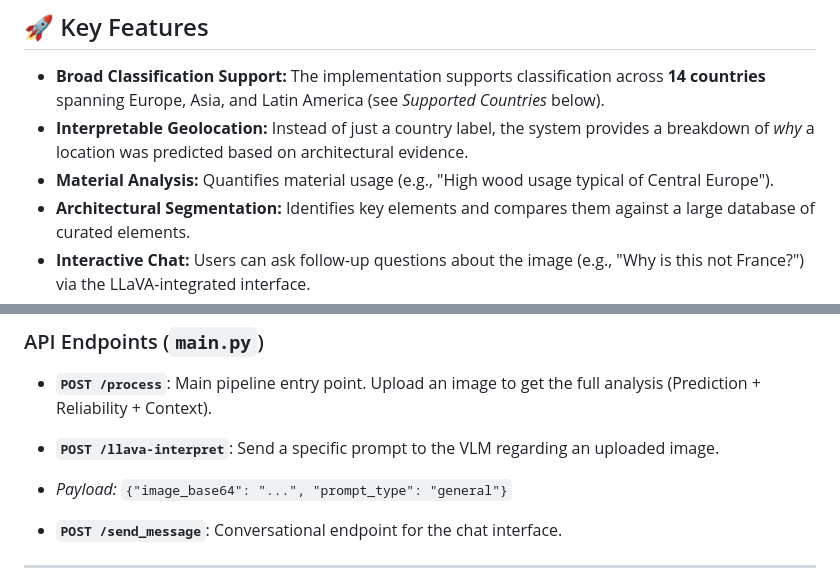
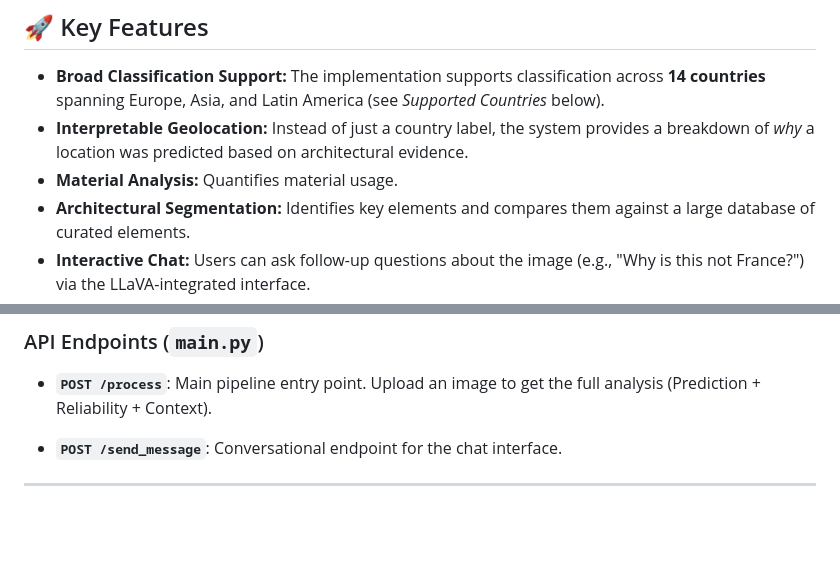
Before and after one commit to Nkonstan/indoor-geolocalisation, a Markdown page: README.md, 2 parts joined by grey strips. GitHub-like rendering; blank space fills up the shorter version.

```diff
--- a/README.md
+++ b/README.md
@@ -36,7 +36,7 @@ The system is built as a set of Dockerized microservices orchestrated via `docke
 
 * **Broad Classification Support:** The implementation supports classification across **14 countries** spanning Europe, Asia, and Latin America (see *Supported Countries* below).
 * **Interpretable Geolocation:** Instead of just a country label, the system provides a breakdown of *why* a location was predicted based on architectural evidence.
-* **Material Analysis:** Quantifies material usage (e.g., "High wood usage typical of Central Europe").
+* **Material Analysis:** Quantifies material usage.
 * **Architectural Segmentation:** Identifies key elements and compares them against a large database of curated elements.
 * **Interactive Chat:** Users can ask follow-up questions about the image (e.g., "Why is this not France?") via the LLaVA-integrated interface.
 
@@ -134,9 +134,6 @@ docker compose up --build -d
 ### API Endpoints (`main.py`)
 
 * **`POST /process`**: Main pipeline entry point. Upload an image to get the full analysis (Prediction + Reliability + Context).
-* **`POST /llava-interpret`**: Send a specific prompt to the VLM regarding an uploaded image.
-* *Payload:* `{"image_base64": "...", "prompt_type": "general"}`
-
 
 * **`POST /send_message`**: Conversational endpoint for the chat interface.
 
```
